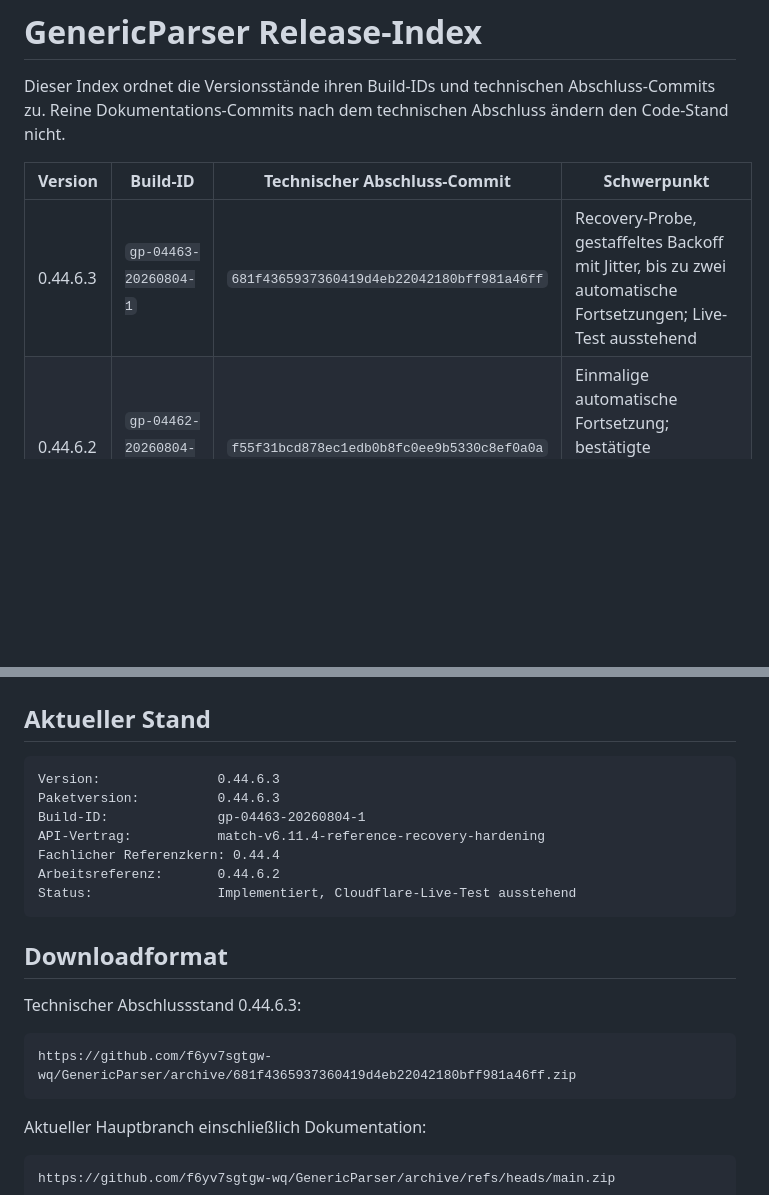
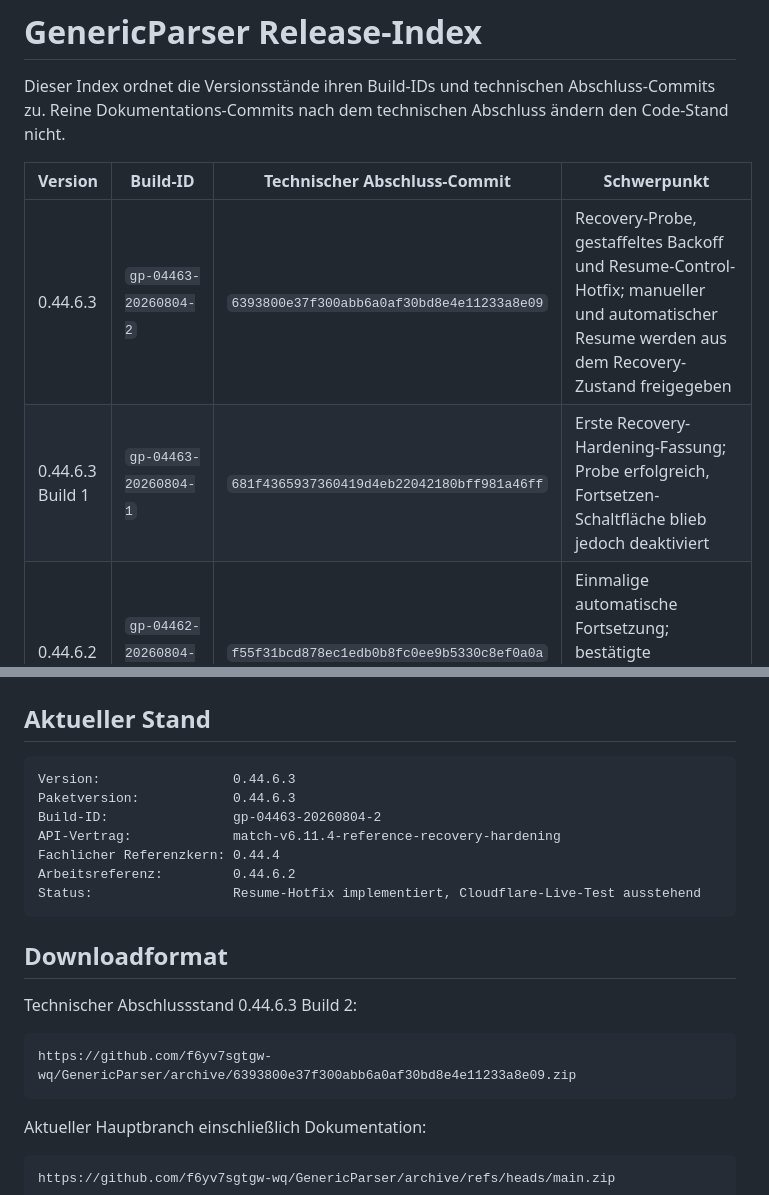
Before and after one commit to f6yv7sgtgw-wq/GenericParser, a Markdown page: docs/RELEASE_INDEX.md, 2 parts joined by grey strips. Rendered like a GitHub page; blank space fills up the shorter version.

Commit message:
Record 0.44.6.3 build 2 resume hotfix

````diff
--- a/docs/RELEASE_INDEX.md
+++ b/docs/RELEASE_INDEX.md
@@ -4,7 +4,8 @@ Dieser Index ordnet die Versionsstände ihren Build-IDs und technischen Abschlus
 
 | Version | Build-ID | Technischer Abschluss-Commit | Schwerpunkt |
 |---|---|---|---|
-| 0.44.6.3 | `gp-04463-20260804-1` | `681f4365937360419d4eb22042180bff981a46ff` | Recovery-Probe, gestaffeltes Backoff mit Jitter, bis zu zwei automatische Fortsetzungen; Live-Test ausstehend |
+| 0.44.6.3 | `gp-04463-20260804-2` | `6393800e37f300abb6a0af30bd8e4e11233a8e09` | Recovery-Probe, gestaffeltes Backoff und Resume-Control-Hotfix; manueller und automatischer Resume werden aus dem Recovery-Zustand freigegeben |
+| 0.44.6.3 Build 1 | `gp-04463-20260804-1` | `681f4365937360419d4eb22042180bff981a46ff` | Erste Recovery-Hardening-Fassung; Probe erfolgreich, Fortsetzen-Schaltfläche blieb jedoch deaktiviert |
 | 0.44.6.2 | `gp-04462-20260804-1` | `f55f31bcd878ec1edb0b8fc0ee9b5330c8ef0a0a` | Einmalige automatische Fortsetzung; bestätigte Arbeitsreferenz mit 219 Ergebnissen vor Recovery |
 | 0.44.6.1 | `gp-04461-20260804-1` | `8f5b76cdcfe469f8ae4005a9dd5ee23d6d451931` | Diagnosefix und verständliche 503-/Referenzanzeige |
 | 0.44.6 | `gp-0446-20260804-1` | `1178738c76fed1f5ff08b3f5841eb869650073ff` | Funktionaler Rückbau auf den 0.44.4-Suchkern |
@@ -25,21 +26,21 @@ Dieser Index ordnet die Versionsstände ihren Build-IDs und technischen Abschlus
 ## Aktueller Stand
 
 ```text
-Version:               0.44.6.3
-Paketversion:          0.44.6.3
-Build-ID:              gp-04463-20260804-1
-API-Vertrag:           match-v6.11.4-reference-recovery-hardening
+Version:                 0.44.6.3
+Paketversion:            0.44.6.3
+Build-ID:                gp-04463-20260804-2
+API-Vertrag:             match-v6.11.4-reference-recovery-hardening
 Fachlicher Referenzkern: 0.44.4
-Arbeitsreferenz:       0.44.6.2
-Status:                Implementiert, Cloudflare-Live-Test ausstehend
+Arbeitsreferenz:         0.44.6.2
+Status:                  Resume-Hotfix implementiert, Cloudflare-Live-Test ausstehend
 ```
 
 ## Downloadformat
 
-Technischer Abschlussstand 0.44.6.3:
+Technischer Abschlussstand 0.44.6.3 Build 2:
 
 ```text
-https://github.com/f6yv7sgtgw-wq/GenericParser/archive/681f4365937360419d4eb22042180bff981a46ff.zip
+https://github.com/f6yv7sgtgw-wq/GenericParser/archive/6393800e37f300abb6a0af30bd8e4e11233a8e09.zip
 ```
 
 Aktueller Hauptbranch einschließlich Dokumentation:
````
